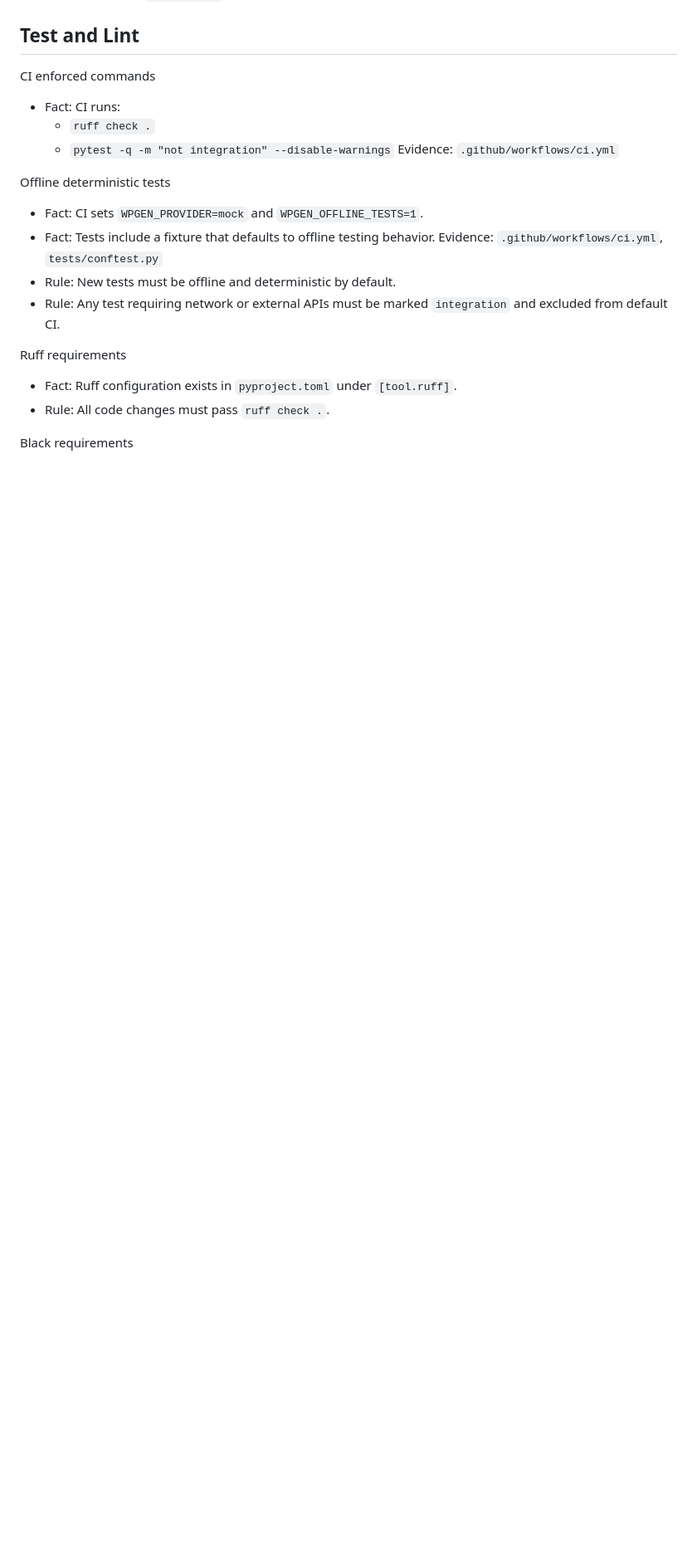
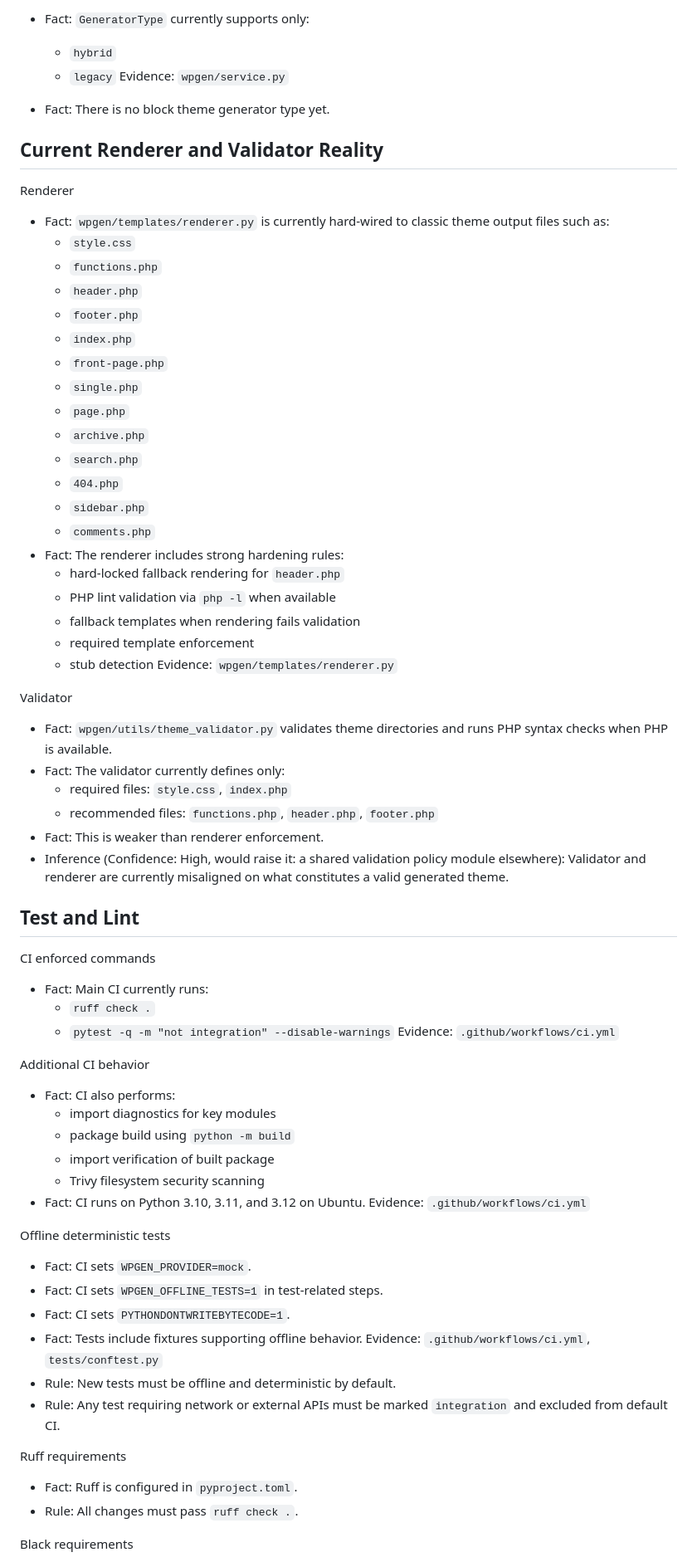
Before and after one commit to Blueibear/wpgen, a Markdown page: CLAUDE.md, the part around one of its changes. Shown at 83% size. Drawn GitHub-style; blank space fills up the shorter version.

```diff
--- a/CLAUDE.md
+++ b/CLAUDE.md
@@ -68,21 +128,70 @@ Config
+- Fact: `GeneratorType` currently supports only:
+  - `hybrid`
+  - `legacy`
+  Evidence: `wpgen/service.py`
+- Fact: There is no block theme generator type yet.
+
+## Current Renderer and Validator Reality
+
+Renderer
+- Fact: `wpgen/templates/renderer.py` is currently hard-wired to classic theme output files such as:
+  - `style.css`
+  - `functions.php`
+  - `header.php`
+  - `footer.php`
+  - `index.php`
+  - `front-page.php`
+  - `single.php`
+  - `page.php`
+  - `archive.php`
+  - `search.php`
+  - `404.php`
+  - `sidebar.php`
+  - `comments.php`
+- Fact: The renderer includes strong hardening rules:
+  - hard-locked fallback rendering for `header.php`
+  - PHP lint validation via `php -l` when available
+  - fallback templates when rendering fails validation
+  - required template enforcement
+  - stub detection
+  Evidence: `wpgen/templates/renderer.py`
+
+Validator
+- Fact: `wpgen/utils/theme_validator.py` validates theme directories and runs PHP syntax checks when PHP is available.
+- Fact: The validator currently defines only:
+  - required files: `style.css`, `index.php`
+  - recommended files: `functions.php`, `header.php`, `footer.php`
+- Fact: This is weaker than renderer enforcement.
+- Inference (Confidence: High, would raise it: a shared validation policy module elsewhere): Validator and renderer are currently misaligned on what constitutes a valid generated theme.
 
 ## Test and Lint
 
 CI enforced commands
-- Fact: CI runs:
+- Fact: Main CI currently runs:
   - `ruff check .`
   - `pytest -q -m "not integration" --disable-warnings`
   Evidence: `.github/workflows/ci.yml`
 
+Additional CI behavior
+- Fact: CI also performs:
+  - import diagnostics for key modules
+  - package build using `python -m build`
+  - import verification of built package
+  - Trivy filesystem security scanning
+- Fact: CI runs on Python 3.10, 3.11, and 3.12 on Ubuntu.
+  Evidence: `.github/workflows/ci.yml`
+
 Offline deterministic tests
-- Fact: CI sets `WPGEN_PROVIDER=mock` and `WPGEN_OFFLINE_TESTS=1`.
-- Fact: Tests include a fixture that defaults to offline testing behavior.
+- Fact: CI sets `WPGEN_PROVIDER=mock`.
+- Fact: CI sets `WPGEN_OFFLINE_TESTS=1` in test-related steps.
+- Fact: CI sets `PYTHONDONTWRITEBYTECODE=1`.
+- Fact: Tests include fixtures supporting offline behavior.
   Evidence: `.github/workflows/ci.yml`, `tests/conftest.py`
 - Rule: New tests must be offline and deterministic by default.
 - Rule: Any test requiring network or external APIs must be marked `integration` and excluded from default CI.
 
 Ruff requirements
-- Fact: Ruff configuration exists in `pyproject.toml` under `[tool.ruff]`.
-- Rule: All code changes must pass `ruff check .`.
+- Fact: Ruff is configured in `pyproject.toml`.
+- Rule: All changes must pass `ruff check .`.
 
 Black requirements
```
Also changed, not shown: other parts of CLAUDE.md (+154 -64 lines).
